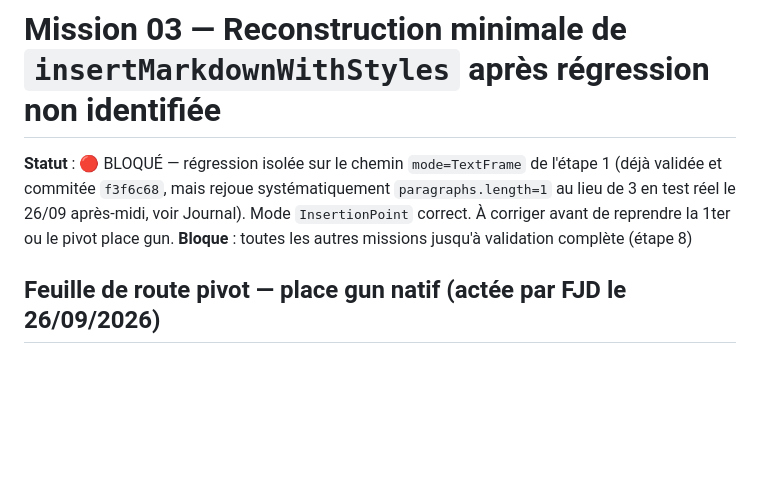
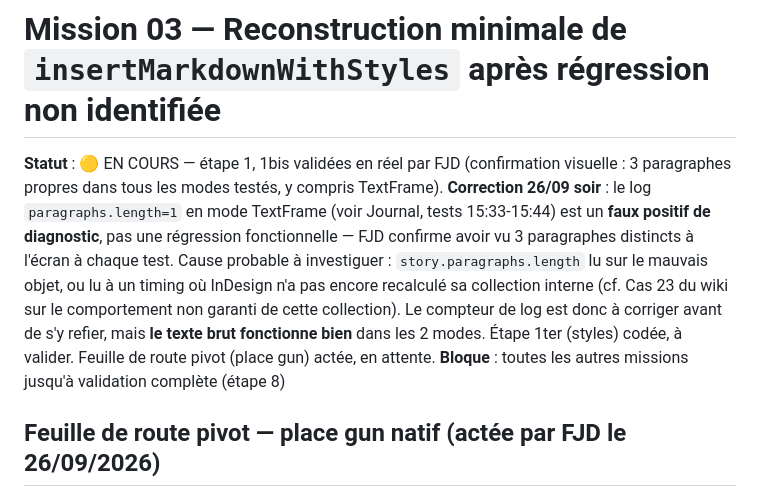
Before and after one commit to FJDaz/IA-INDD, a Markdown page: COMMUNICATION/mission_03_reconstruction_minimale.md, the part around the change. Drawn GitHub-style; blank space fills up the shorter version.

Commit message:
docs(mission-03): correction — faux positif de log, pas une régression
FJD confirme avoir vu visuellement 3 paragraphes propres dans
InDesign sur tous les modes testés, y compris TextFrame — le
paragraphs.length=1 rapporté par le log (commit c9004ec) est un
faux positif du compteur de diagnostic, pas un échec fonctionnel réel
de l'insertion de texte. Statut de la mission repassé en cours,
blocage retiré. À investiguer séparément : pourquoi le compteur de
log ne reflète pas l'état réel en mode TextFrame (timing de lecture
ou mauvais objet story), sans confondre ça avec un bug d'insertion.

Co-Authored-By: Claude Sonnet 5 <noreply@anthropic.com>

```diff
--- a/COMMUNICATION/mission_03_reconstruction_minimale.md
+++ b/COMMUNICATION/mission_03_reconstruction_minimale.md
@@ -1,6 +1,6 @@
 # Mission 03 — Reconstruction minimale de `insertMarkdownWithStyles` après régression non identifiée
 
-**Statut** : 🔴 BLOQUÉ — régression isolée sur le chemin `mode=TextFrame` de l'étape 1 (déjà validée et commitée `f3f6c68`, mais rejoue systématiquement `paragraphs.length=1` au lieu de 3 en test réel le 26/09 après-midi, voir Journal). Mode `InsertionPoint` correct. À corriger avant de reprendre la 1ter ou le pivot place gun.
+**Statut** : 🟡 EN COURS — étape 1, 1bis validées en réel par FJD (confirmation visuelle : 3 paragraphes propres dans tous les modes testés, y compris TextFrame). **Correction 26/09 soir** : le log `paragraphs.length=1` en mode TextFrame (voir Journal, tests 15:33-15:44) est un **faux positif de diagnostic**, pas une régression fonctionnelle — FJD confirme avoir vu 3 paragraphes distincts à l'écran à chaque test. Cause probable à investiguer : `story.paragraphs.length` lu sur le mauvais objet, ou lu à un timing où InDesign n'a pas encore recalculé sa collection interne (cf. Cas 23 du wiki sur le comportement non garanti de cette collection). Le compteur de log est donc à corriger avant de s'y refier, mais **le texte brut fonctionne bien** dans les 2 modes. Étape 1ter (styles) codée, à valider. Feuille de route pivot (place gun) actée, en attente.
 **Bloque** : toutes les autres missions jusqu'à validation complète (étape 8)
 
 ## Feuille de route pivot — place gun natif (actée par FJD le 26/09/2026)
```
